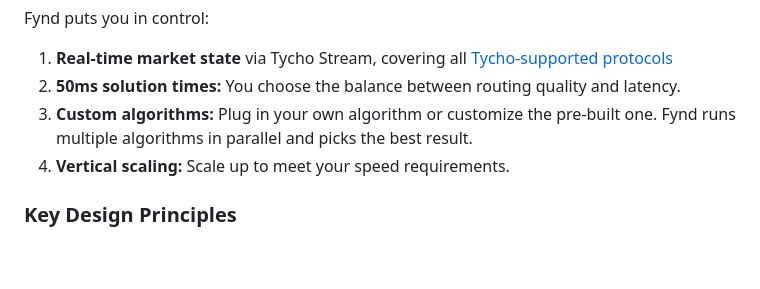
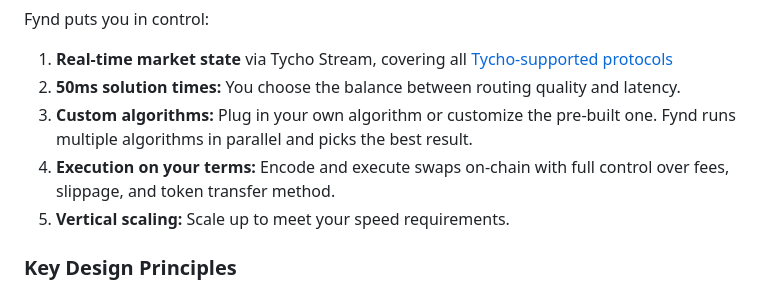
Before and after one commit to propeller-heads/fynd, a Markdown page: docs/README.md, the part around the change. Drawn GitHub-style; blank space fills up the shorter version.

```diff
--- a/docs/README.md
+++ b/docs/README.md
@@ -34,7 +34,8 @@ Fynd puts you in control:
 1. **Real-time market state** via Tycho Stream, covering all [Tycho-supported protocols](https://docs.propellerheads.xyz/tycho/for-solvers/supported-protocols)
 2. **50ms solution times:** You choose the balance between routing quality and latency.
 3. **Custom algorithms:** Plug in your own algorithm or customize the pre-built one. Fynd runs multiple algorithms in parallel and picks the best result.
-4. **Vertical scaling:** Scale up to meet your speed requirements.
+4. **Execution on your terms:** Encode and execute swaps on-chain with full control over fees, slippage, and token transfer method.
+5. **Vertical scaling:** Scale up to meet your speed requirements.
 
 ### Key Design Principles
 
```
Also changed, not shown: 1 other file.
